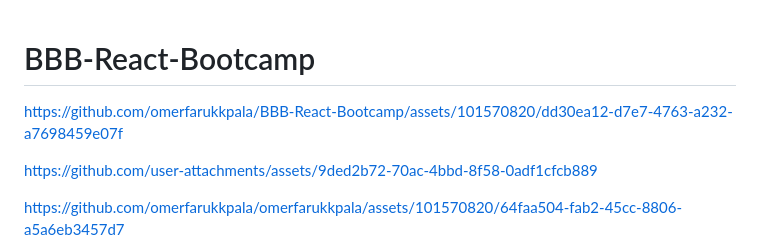
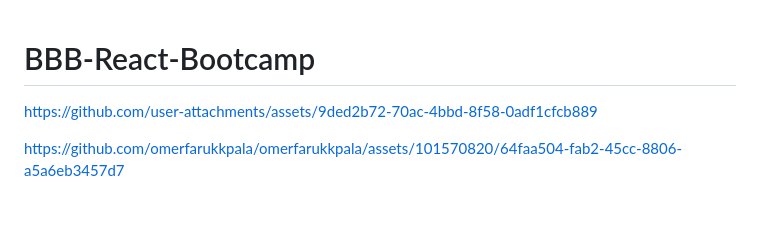
Before and after one commit to omerfarukkpala/BBB-React-Bootcamp, a Markdown page: README.md, the part around the change. Rendered like a GitHub page; blank space fills up the shorter version.

```diff
--- a/README.md
+++ b/README.md
@@ -1,7 +1,6 @@
 # BBB-React-Bootcamp
 
 
-https://github.com/omerfarukkpala/BBB-React-Bootcamp/assets/101570820/dd30ea12-d7e7-4763-a232-a7698459e07f
 
 
 
```
